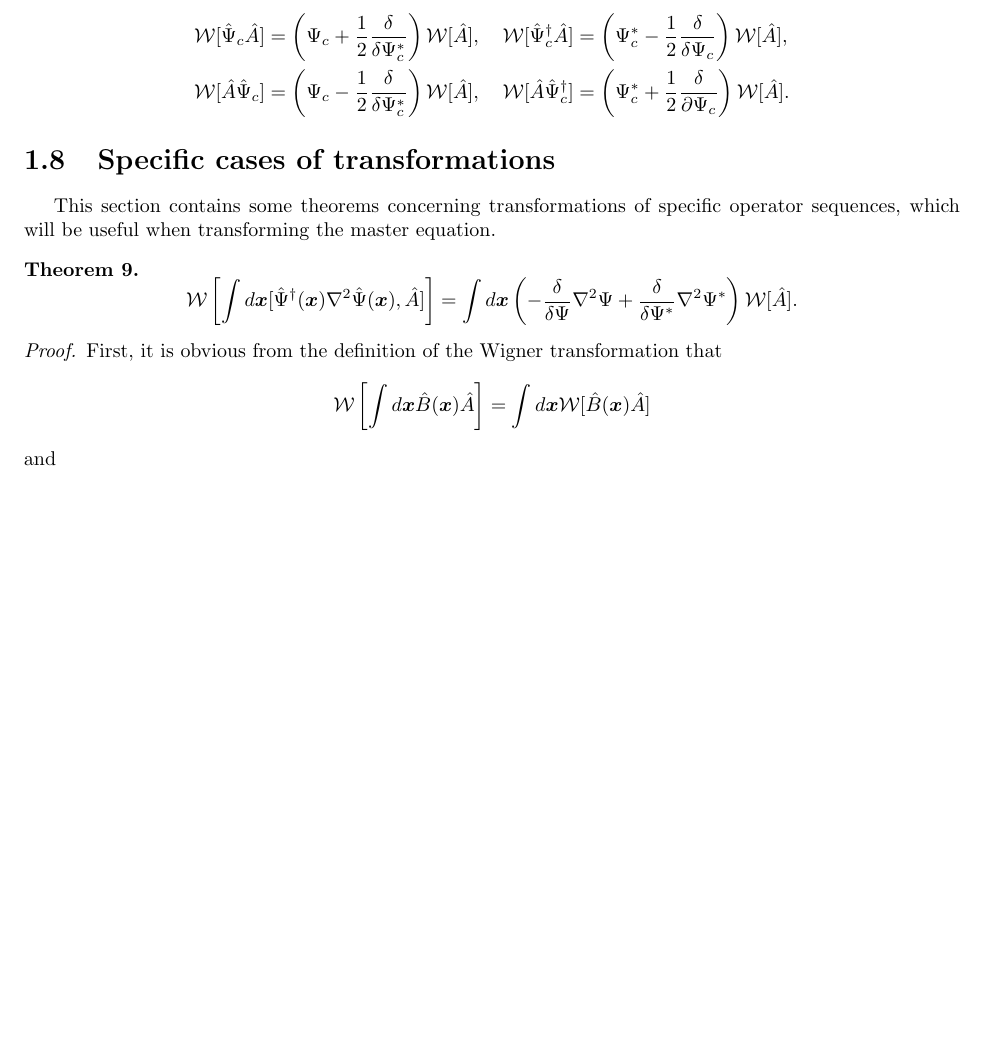
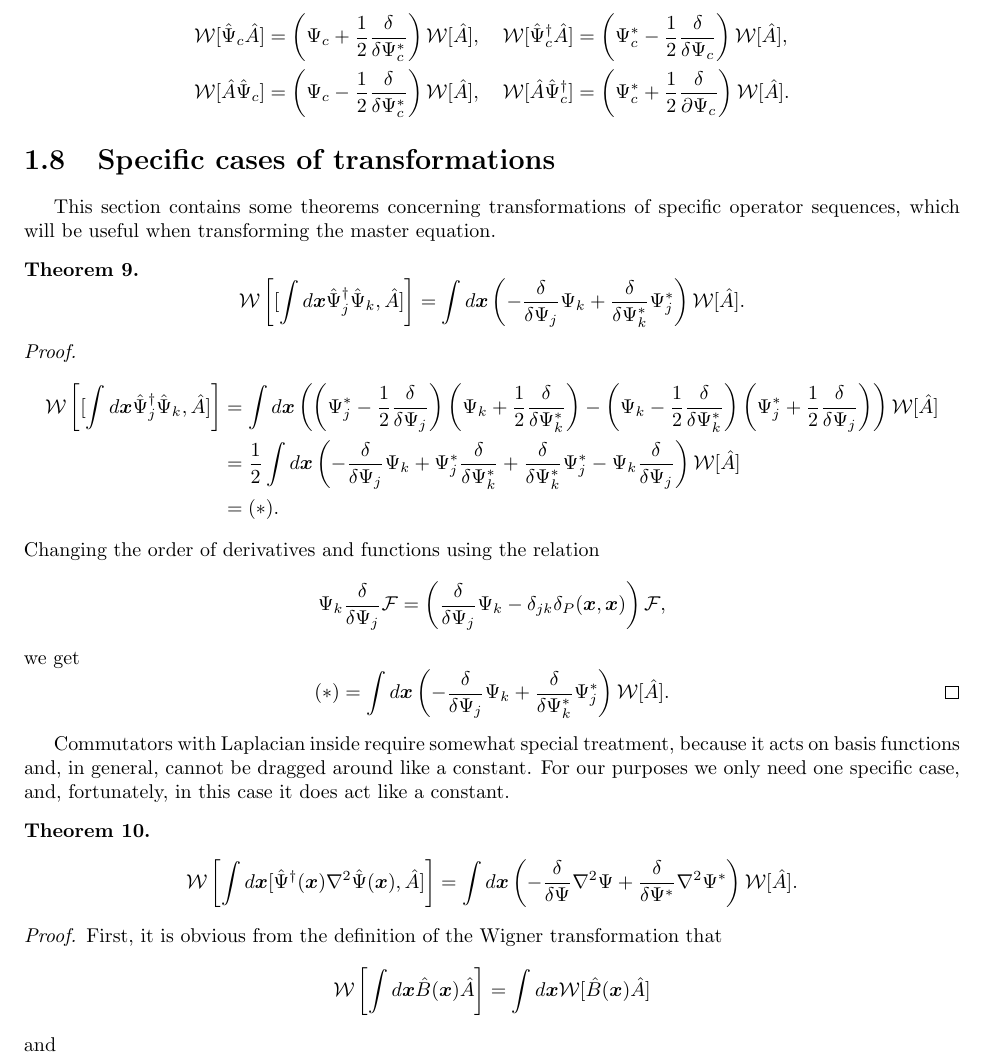
Before and after one commit to fjarri/thesis, a LaTeX document (notes.tex, which reads chapters/formalism/transformations.tex): part of page 20 of 50, cut so that both start at the same text, the shorter picture padded with empty space. Compiled offline with pdfLaTeX.

Commit message:
chapters/formalism/transformations: added theorem about linear commutator

```diff
--- a/chapters/formalism/transformations.tex
+++ b/chapters/formalism/transformations.tex
@@ -6,7 +6,70 @@ This section contains some theorems concerning transformations of specific opera
 which will be useful when transforming the master equation.
 
 \begin{theorem}
-\label{thm:formalism:func-wigner:wigner-of-laplacian}
+\label{thm:formalism:transformations:w-commutator1}
+\[
+	\mathcal{W} \left[ [\int d\xvec \Psiop_j^\dagger \Psiop_k, \hat{A}] \right]
+	= \int d\xvec \left(
+		- \frac{\delta}{\delta \Psi_j} \Psi_k
+		+ \frac{\delta}{\delta \Psi_k^*} \Psi_j^*
+	\right) \mathcal{W}[\hat{A}].
+\]
+\end{theorem}
+\begin{proof}
+\begin{equation*}
+\begin{split}
+	\mathcal{W} \left[ [\int d\xvec \Psiop_j^\dagger \Psiop_k, \hat{A}] \right]
+	& = \int d\xvec \left(
+		\left(
+			\Psi_j^* - \frac{1}{2} \frac{\delta}{\delta \Psi_j}
+		\right)
+		\left(
+			\Psi_k + \frac{1}{2} \frac{\delta}{\delta \Psi_k^*}
+		\right)
+		- \left(
+			\Psi_k - \frac{1}{2} \frac{\delta}{\delta \Psi_k^*}
+		\right)
+		\left(
+			\Psi_j^* + \frac{1}{2} \frac{\delta}{\delta \Psi_j}
+		\right)
+	\right)
+	\mathcal{W}[\hat{A}] \\
+	& = \frac{1}{2} \int d\xvec \left(
+		- \frac{\delta}{\delta \Psi_j} \Psi_k
+		+ \Psi_j^* \frac{\delta}{\delta \Psi_k^*}
+		+ \frac{\delta}{\delta \Psi_k^*} \Psi_j^*
+		- \Psi_k \frac{\delta}{\delta \Psi_j}
+	\right)
+	\mathcal{W}[\hat{A}] \\
+	& = (*).
+\end{split}
+\end{equation*}
+Changing the order of derivatives and functions using the relation
+\[
+	\Psi_k \frac{\delta}{\delta \Psi_j} \mathcal{F}
+	= \left(
+		\frac{\delta}{\delta \Psi_j} \Psi_k
+		- \delta_{jk} \delta_P(\xvec, \xvec)
+	\right) \mathcal{F},
+\]
+we get
+\[
+	(*) = \int d\xvec \left(
+		- \frac{\delta}{\delta \Psi_j} \Psi_k
+		+ \frac{\delta}{\delta \Psi_k^*} \Psi_j^*
+	\right)
+	\mathcal{W}[\hat{A}].
+	\qedhere
+\]
+\end{proof}
+
+Commutators with Laplacian inside require somewhat special treatment,
+because it acts on basis functions and, in general, cannot be dragged around like a constant.
+For our purposes we only need one specific case,
+and, fortunately, in this case it does act like a constant.
+
+\begin{theorem}
+\label{thm:formalism:transformations:w-laplacian-commutator1}
 \[
 	\mathcal{W} \left[
 		\int d\xvec [\Psiop^\dagger(\xvec) \nabla^2 \Psiop(\xvec), \hat{A}]
```
